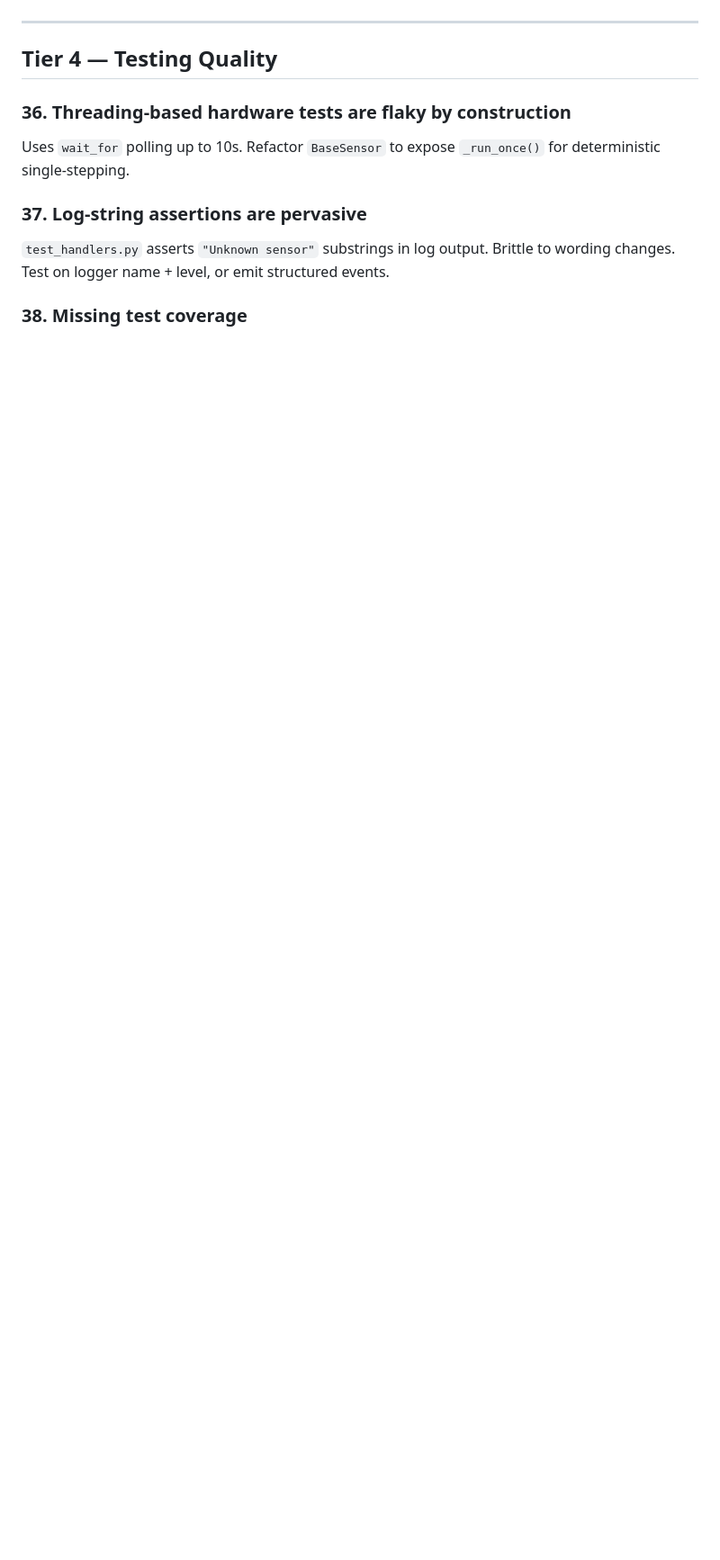
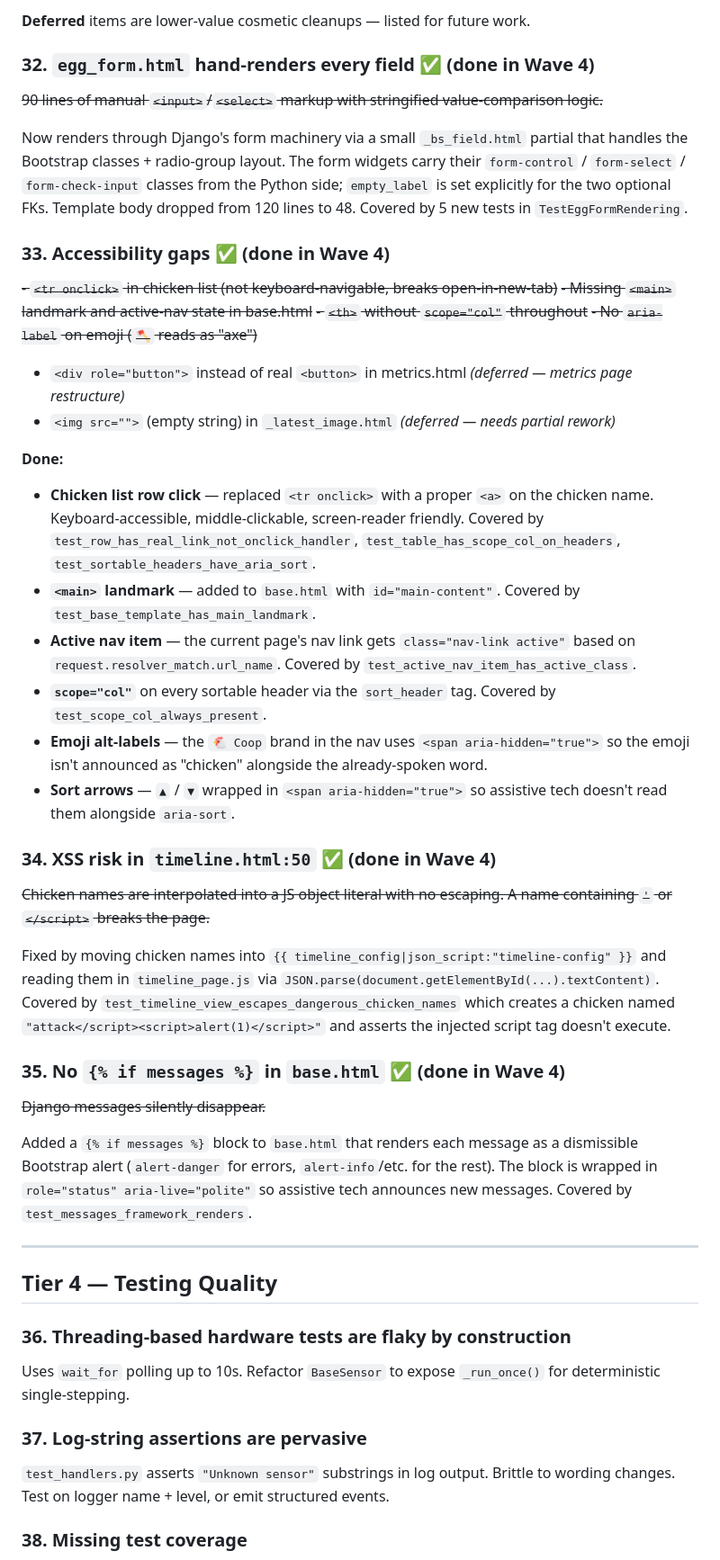
Before and after one commit to dapeef/chicken-watcher, a Markdown page: docs/tech-debt-review.md, the part around one of its changes. Shown at 90% size. Drawn GitHub-style; blank space fills up the shorter version.

```diff
--- a/docs/tech-debt-review.md
+++ b/docs/tech-debt-review.md
@@ -244,3 +252,36 @@ Django messages silently disappear.
+**Deferred** items are lower-value cosmetic cleanups — listed for future work.
+
+### 32. `egg_form.html` hand-renders every field ✅ (done in Wave 4)
+~~90 lines of manual `<input>`/`<select>` markup with stringified value-comparison logic.~~
+
+Now renders through Django's form machinery via a small `_bs_field.html` partial that handles the Bootstrap classes + radio-group layout. The form widgets carry their `form-control` / `form-select` / `form-check-input` classes from the Python side; `empty_label` is set explicitly for the two optional FKs. Template body dropped from 120 lines to 48. Covered by 5 new tests in `TestEggFormRendering`.
+
+### 33. Accessibility gaps ✅ (done in Wave 4)
+~~- `<tr onclick>` in chicken list (not keyboard-navigable, breaks open-in-new-tab)~~
+~~- Missing `<main>` landmark and active-nav state in base.html~~
+~~- `<th>` without `scope="col"` throughout~~
+~~- No `aria-label` on emoji (`🪓` reads as "axe")~~
+- `<div role="button">` instead of real `<button>` in metrics.html  *(deferred — metrics page restructure)*
+- `<img src="">` (empty string) in `_latest_image.html`  *(deferred — needs partial rework)*
+
+**Done:**
+
+* **Chicken list row click** — replaced `<tr onclick>` with a proper `<a>` on the chicken name. Keyboard-accessible, middle-clickable, screen-reader friendly. Covered by `test_row_has_real_link_not_onclick_handler`, `test_table_has_scope_col_on_headers`, `test_sortable_headers_have_aria_sort`.
+* **`<main>` landmark** — added to `base.html` with `id="main-content"`. Covered by `test_base_template_has_main_landmark`.
+* **Active nav item** — the current page's nav link gets `class="nav-link active"` based on `request.resolver_match.url_name`. Covered by `test_active_nav_item_has_active_class`.
+* **`scope="col"`** on every sortable header via the `sort_header` tag. Covered by `test_scope_col_always_present`.
+* **Emoji alt-labels** — the `🐔 Coop` brand in the nav uses `<span aria-hidden="true">` so the emoji isn't announced as "chicken" alongside the already-spoken word.
+* **Sort arrows** — `▲` / `▼` wrapped in `<span aria-hidden="true">` so assistive tech doesn't read them alongside `aria-sort`.
+
+### 34. XSS risk in `timeline.html:50` ✅ (done in Wave 4)
+~~Chicken names are interpolated into a JS object literal with no escaping. A name containing `'` or `</script>` breaks the page.~~
+
+Fixed by moving chicken names into `{{ timeline_config|json_script:"timeline-config" }}` and reading them in `timeline_page.js` via `JSON.parse(document.getElementById(...).textContent)`. Covered by `test_timeline_view_escapes_dangerous_chicken_names` which creates a chicken named `"attack</script><script>alert(1)</script>"` and asserts the injected script tag doesn't execute.
+
+### 35. No `{% if messages %}` in `base.html` ✅ (done in Wave 4)
+~~Django messages silently disappear.~~
+
+Added a `{% if messages %}` block to `base.html` that renders each message as a dismissible Bootstrap alert (`alert-danger` for errors, `alert-info`/etc. for the rest). The block is wrapped in `role="status" aria-live="polite"` so assistive tech announces new messages. Covered by `test_messages_framework_renders`.
 
 ---
 
```
Also changed, not shown: other parts of docs/tech-debt-review.md (+54 -37 lines).
